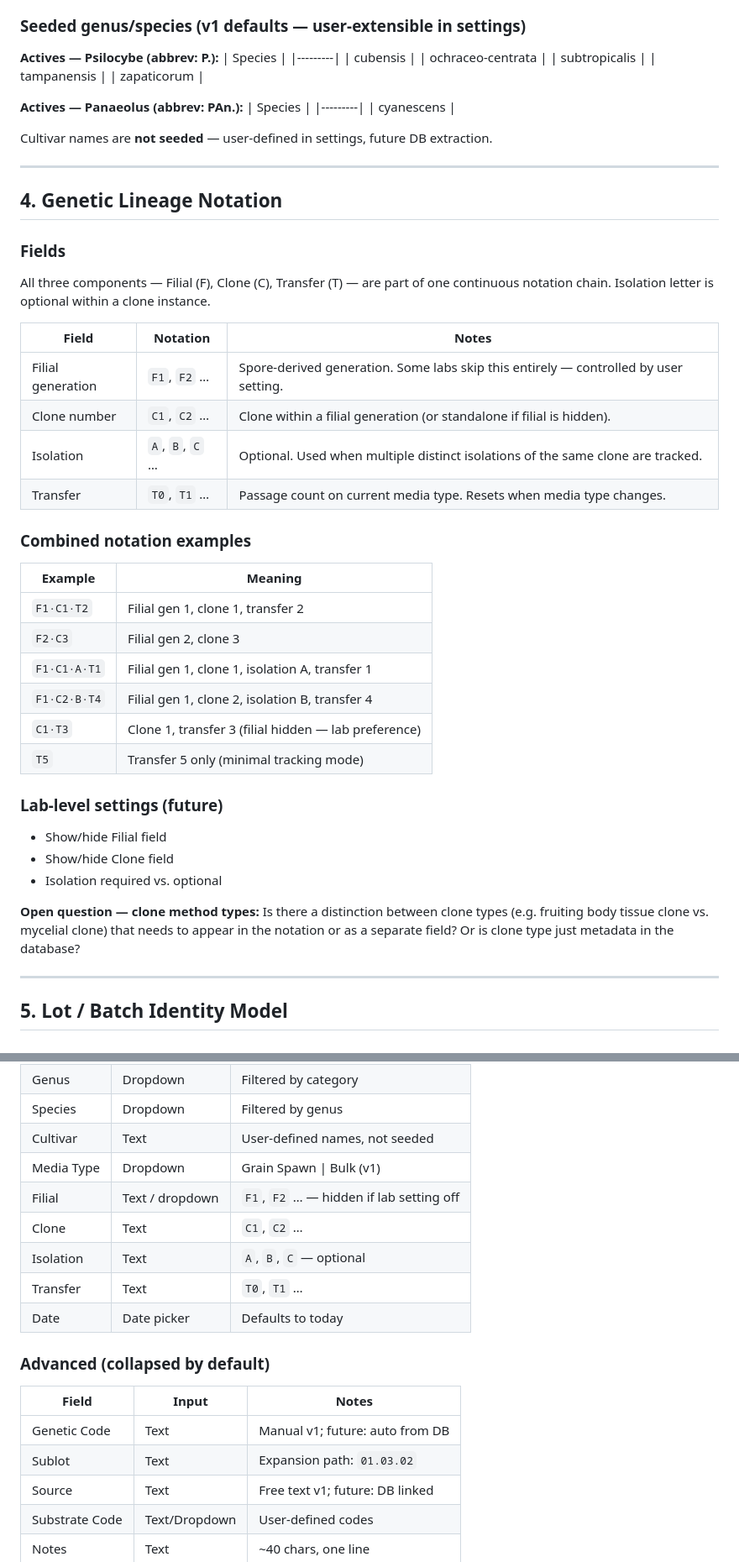
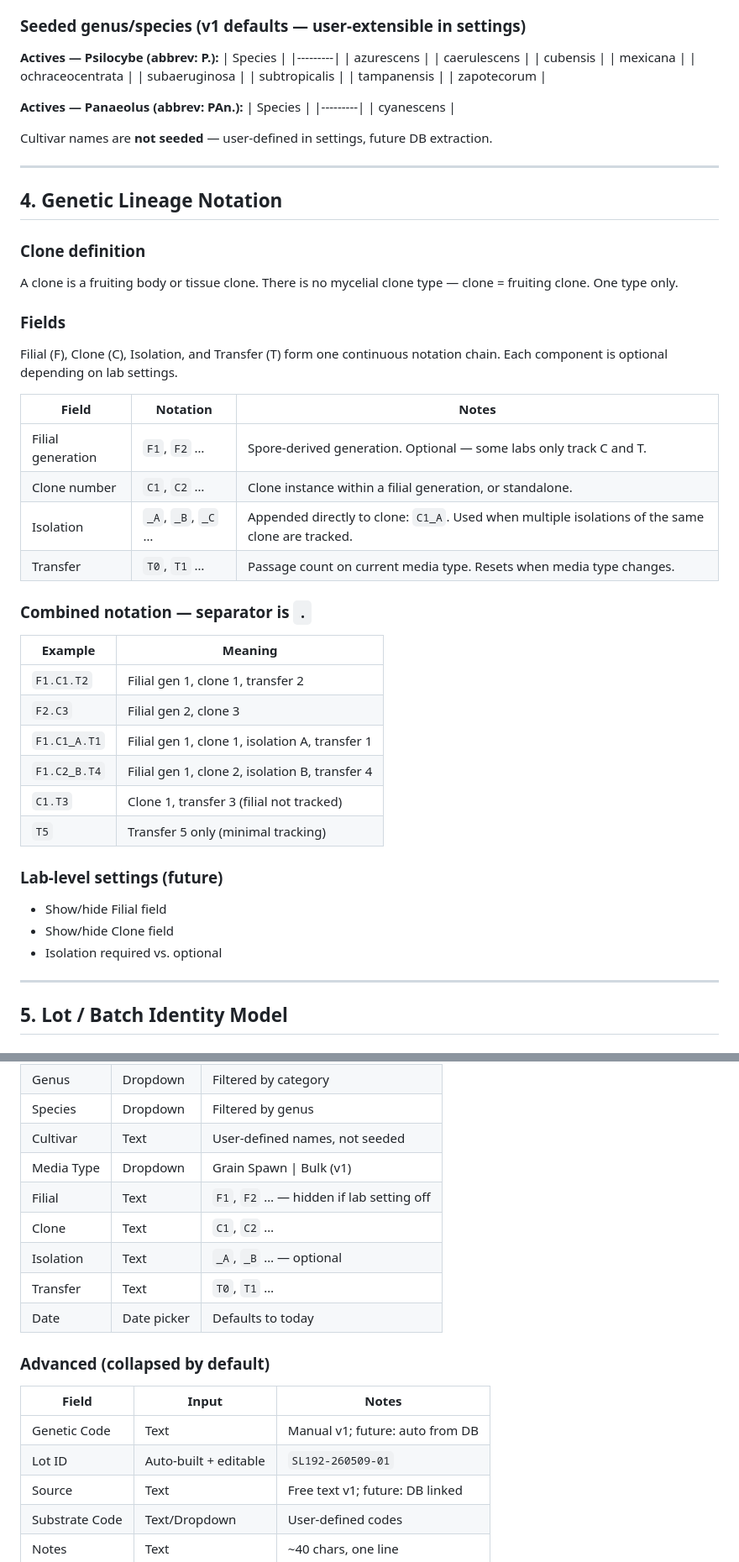
Before and after one commit to notafeature/quickLabel, a Markdown page: PRD.md, 2 parts joined by grey strips. Shown at 84% size. GitHub-like rendering.

```diff
--- a/PRD.md
+++ b/PRD.md
@@ -50,11 +50,15 @@ Single HTML file. Fill form, print label on Dymo LabelWriter 450 (30334,
 **Actives — Psilocybe (abbrev: P.):**
 | Species |
 |---------|
+| azurescens |
+| caerulescens |
 | cubensis |
-| ochraceo-centrata |
+| mexicana |
+| ochraceocentrata |
+| subaeruginosa |
 | subtropicalis |
 | tampanensis |
-| zapaticorum |
+| zapotecorum |
 
 **Actives — Panaeolus (abbrev: PAn.):**
 | Species |
@@ -67,38 +71,37 @@ Cultivar names are **not seeded** — user-defined in settings, future DB extrac
 
 ## 4. Genetic Lineage Notation
 
+### Clone definition
+A clone is a fruiting body or tissue clone. There is no mycelial clone type —
+clone = fruiting clone. One type only.
+
 ### Fields
 
-All three components — Filial (F), Clone (C), Transfer (T) — are part of one
-continuous notation chain. Isolation letter is optional within a clone instance.
+Filial (F), Clone (C), Isolation, and Transfer (T) form one continuous notation
+chain. Each component is optional depending on lab settings.
 
 | Field | Notation | Notes |
 |-------|----------|-------|
-| Filial generation | `F1`, `F2` … | Spore-derived generation. Some labs skip this entirely — controlled by user setting. |
-| Clone number | `C1`, `C2` … | Clone within a filial generation (or standalone if filial is hidden). |
-| Isolation | `A`, `B`, `C` … | Optional. Used when multiple distinct isolations of the same clone are tracked. |
+| Filial generation | `F1`, `F2` … | Spore-derived generation. Optional — some labs only track C and T. |
+| Clone number | `C1`, `C2` … | Clone instance within a filial generation, or standalone. |
+| Isolation | `_A`, `_B`, `_C` … | Appended directly to clone: `C1_A`. Used when multiple isolations of the same clone are tracked. |
 | Transfer | `T0`, `T1` … | Passage count on current media type. Resets when media type changes. |
 
-### Combined notation examples
+### Combined notation — separator is `.`
 
 | Example | Meaning |
 |---------|---------|
-| `F1·C1·T2` | Filial gen 1, clone 1, transfer 2 |
-| `F2·C3` | Filial gen 2, clone 3 |
-| `F1·C1·A·T1` | Filial gen 1, clone 1, isolation A, transfer 1 |
-| `F1·C2·B·T4` | Filial gen 1, clone 2, isolation B, transfer 4 |
-| `C1·T3` | Clone 1, transfer 3 (filial hidden — lab preference) |
-| `T5` | Transfer 5 only (minimal tracking mode) |
+| `F1.C1.T2` | Filial gen 1, clone 1, transfer 2 |
+| `F2.C3` | Filial gen 2, clone 3 |
+| `F1.C1_A.T1` | Filial gen 1, clone 1, isolation A, transfer 1 |
+| `F1.C2_B.T4` | Filial gen 1, clone 2, isolation B, transfer 4 |
+| `C1.T3` | Clone 1, transfer 3 (filial not tracked) |
+| `T5` | Transfer 5 only (minimal tracking) |
 
 ### Lab-level settings (future)
 - Show/hide Filial field
 - Show/hide Clone field
 - Isolation required vs. optional
-
-**Open question — clone method types:** Is there a distinction between clone
-types (e.g. fruiting body tissue clone vs. mycelial clone) that needs to appear
-in the notation or as a separate field? Or is clone type just metadata in the
-database?
 
 ---
 
@@ -210,9 +200,9 @@ codes at the bag.
 | Species | Dropdown | Filtered by genus |
 | Cultivar | Text | User-defined names, not seeded |
 | Media Type | Dropdown | Grain Spawn \| Bulk (v1) |
-| Filial | Text / dropdown | `F1`, `F2` … — hidden if lab setting off |
+| Filial | Text | `F1`, `F2` … — hidden if lab setting off |
 | Clone | Text | `C1`, `C2` … |
-| Isolation | Text | `A`, `B`, `C` — optional |
+| Isolation | Text | `_A`, `_B` … — optional |
 | Transfer | Text | `T0`, `T1` … |
 | Date | Date picker | Defaults to today |
 
@@ -221,7 +211,7 @@ codes at the bag.
 | Field | Input | Notes |
 |-------|-------|-------|
 | Genetic Code | Text | Manual v1; future: auto from DB |
-| Sublot | Text | Expansion path: `01.03.02` |
+| Lot ID | Auto-built + editable | `SL192-260509-01` |
 | Source | Text | Free text v1; future: DB linked |
 | Substrate Code | Text/Dropdown | User-defined codes |
 | Notes | Text | ~40 chars, one line |
```
Also changed, not shown: other parts of PRD.md (+43 -58 lines).
